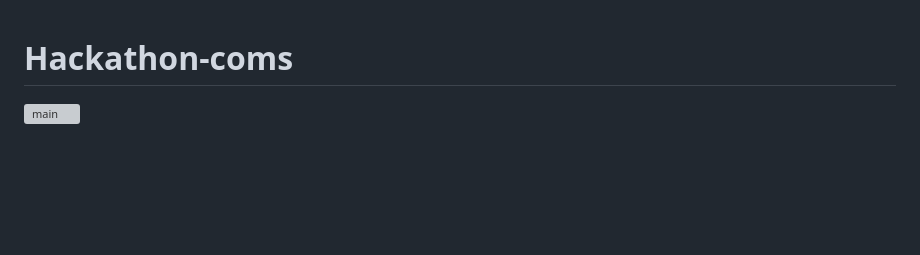
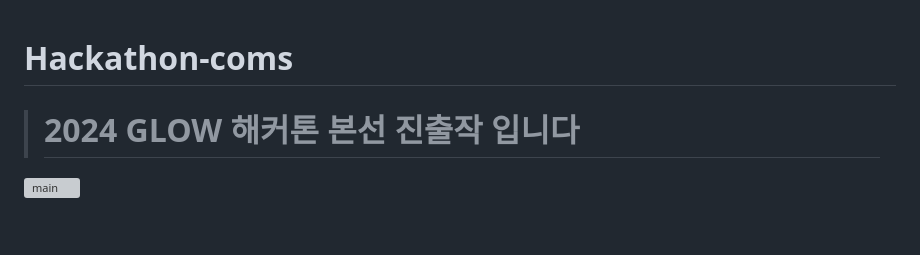
Before and after one commit to GitJIHO/Hackathon-coms, a Markdown page: README.md, the part around the change. GitHub-like rendering; blank space fills up the shorter version; grey boxes are pictures that could not be loaded.

```diff
--- a/README.md
+++ b/README.md
@@ -1,4 +1,5 @@
 # Hackathon-coms
+> # 2024 GLOW 해커톤 본선 진출작 입니다
 
 <a href="https://ibb.co/fkVtD78"><img src="https://i.ibb.co/m9rtN7v/main.png" alt="main" border="0"></a>
 
```
